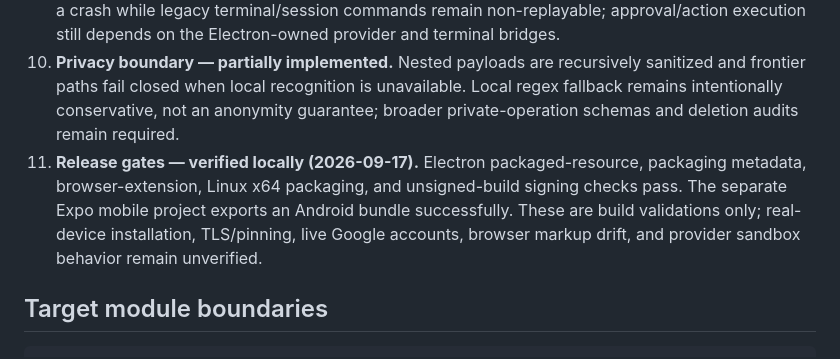
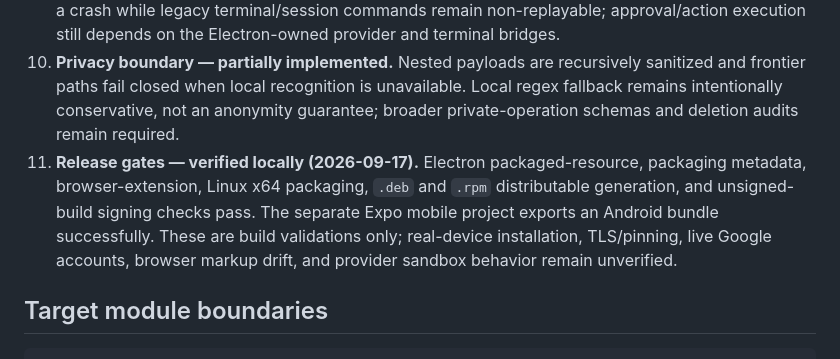
Before and after one commit to jjhbk/code-traffic, a Markdown page: PROACTIVE_ASSISTANT_ARCHITECTURE_PLAN.md, the part around the change. Rendered like a GitHub page.

Commit message:
Record Linux distributable validation

```diff
--- a/PROACTIVE_ASSISTANT_ARCHITECTURE_PLAN.md
+++ b/PROACTIVE_ASSISTANT_ARCHITECTURE_PLAN.md
@@ -270,7 +270,7 @@ Validation: `npm test` passed all 35 test files. Two isolated in-memory probes c
 8. **Scheduling/model work — partially implemented.** Model ranking is skipped outside an eligible digest slot and JSON model clients have request timeouts. The background worker now owns deterministic proactive eligibility and attention-notification enqueueing, binding delegated execution decisions to strictly monotonic task versions; dirty-source scheduling, concurrency budgets, and frontier worker cancellation still need hardening.
 9. **Telegram durability — improved, still partial.** Assistant messages, digest feedback, polling offsets, generated callback mappings, and processed update IDs now persist in SQLite with chat scoping, expiry, claim/consume semantics, and restart coverage. Claimed `/assistant` updates recover after a crash while legacy terminal/session commands remain non-replayable; approval/action execution still depends on the Electron-owned provider and terminal bridges.
 10. **Privacy boundary — partially implemented.** Nested payloads are recursively sanitized and frontier paths fail closed when local recognition is unavailable. Local regex fallback remains intentionally conservative, not an anonymity guarantee; broader private-operation schemas and deletion audits remain required.
-11. **Release gates — verified locally (2026-09-17).** Electron packaged-resource, packaging metadata, browser-extension, Linux x64 packaging, and unsigned-build signing checks pass. The separate Expo mobile project exports an Android bundle successfully. These are build validations only; real-device installation, TLS/pinning, live Google accounts, browser markup drift, and provider sandbox behavior remain unverified.
+11. **Release gates — verified locally (2026-09-17).** Electron packaged-resource, packaging metadata, browser-extension, Linux x64 packaging, `.deb` and `.rpm` distributable generation, and unsigned-build signing checks pass. The separate Expo mobile project exports an Android bundle successfully. These are build validations only; real-device installation, TLS/pinning, live Google accounts, browser markup drift, and provider sandbox behavior remain unverified.
 
 ## Target module boundaries
 
```
